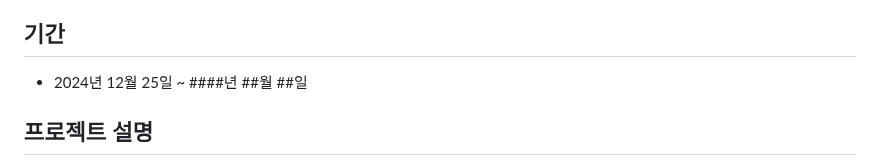
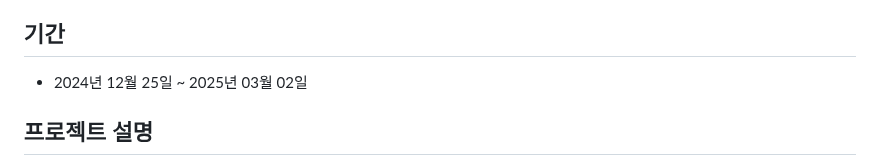
Before and after one commit to GUBBIB/2024WinterProject, a Markdown page: README.md, the part around the change. Drawn GitHub-style.

```diff
--- a/README.md
+++ b/README.md
@@ -8,7 +8,7 @@
 [IntelliJ Test 서버](http://localhost:8081/)
 
 ## 기간
-- 2024년 12월 25일 ~ ####년 ##월 ##일
+- 2024년 12월 25일 ~ 2025년 03월 02일
 
 ## 프로젝트 설명
 이 프로젝트는 Spring Boot를 사용하여 ``로그인``, ``회원가입``, ``게시판 기능``을 구현한 웹 페이지입니다.<br>
```
